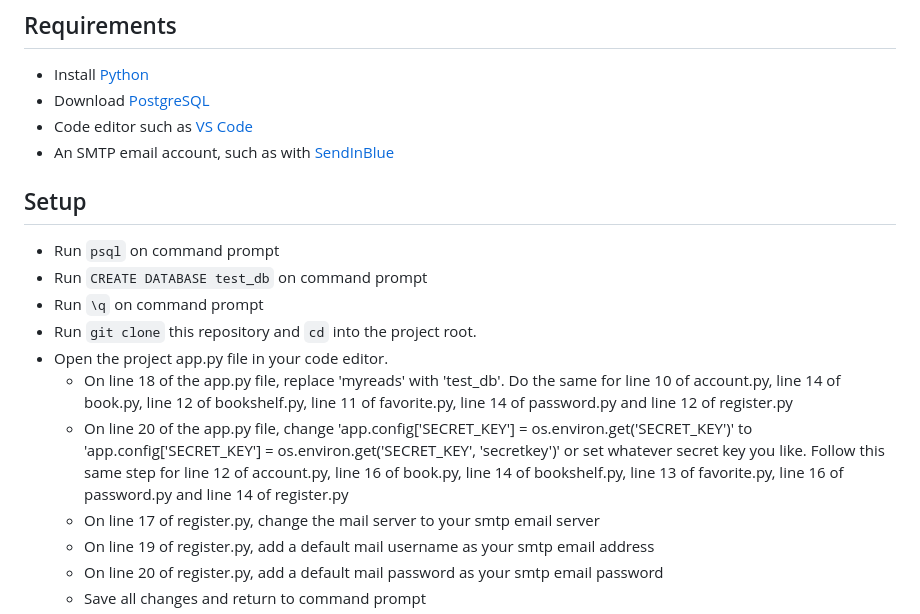
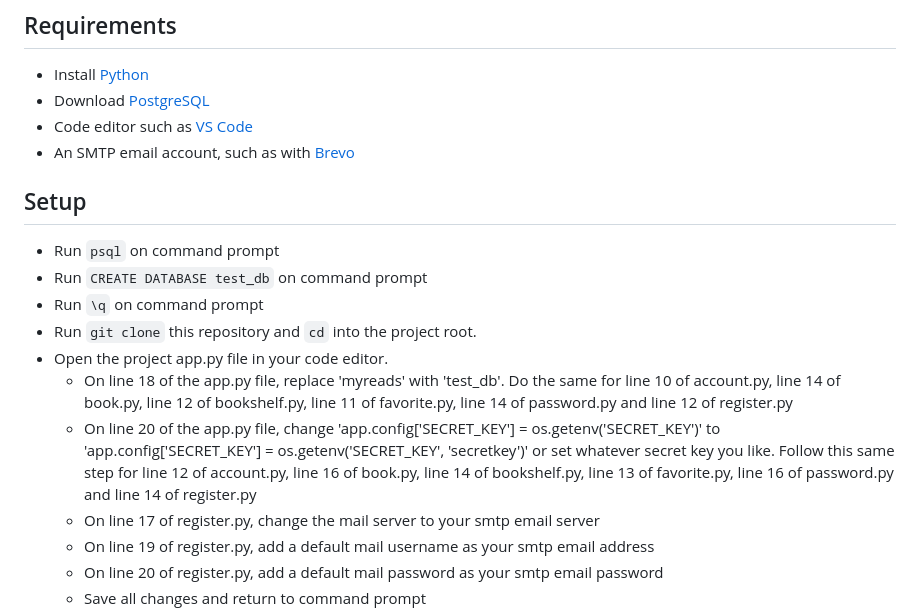
Before and after one commit to jpratt51/myreads, a Markdown page: readme.md, the part around the change. Rendered like a GitHub page.

```diff
--- a/readme.md
+++ b/readme.md
@@ -126,7 +126,7 @@ myreads. allows users to:
 - Install [Python](https://www.python.org/downloads/)
 - Download [PostgreSQL](https://www.enterprisedb.com/downloads/postgres-postgresql-downloads?gclid=CjwKCAiArNOeBhAHEiwAze_nKP-iOLHK_JbdU0WcIg-GYNorum7ajI6ApZ5ZYO8K1OJNTiWcxu5gkhoCn30QAvD_BwE)
 - Code editor such as [VS Code](https://code.visualstudio.com/download)
-- An SMTP email account, such as with [SendInBlue](https://account-app.sendinblue.com/account/register/)
+- An SMTP email account, such as with [Brevo](https://app.brevo.com/)
 
 ## Setup
 
@@ -136,7 +136,7 @@ myreads. allows users to:
 - Run `git clone` this repository and `cd` into the project root.
 - Open the project app.py file in your code editor.
     - On line 18 of the app.py file, replace 'myreads' with 'test_db'. Do the same for line 10 of account.py, line 14 of book.py, line 12 of bookshelf.py, line 11 of favorite.py, line 14 of password.py and line 12 of register.py
-    - On line 20 of the app.py file, change 'app.config['SECRET_KEY'] = os.environ.get('SECRET_KEY')' to 'app.config['SECRET_KEY'] = os.environ.get('SECRET_KEY', 'secretkey')' or set whatever secret key you like. Follow this same step for line 12 of account.py, line 16 of book.py, line 14 of bookshelf.py, line 13 of favorite.py, line 16 of password.py and line 14 of register.py
+    - On line 20 of the app.py file, change 'app.config['SECRET_KEY'] = os.getenv('SECRET_KEY')' to 'app.config['SECRET_KEY'] = os.getenv('SECRET_KEY', 'secretkey')' or set whatever secret key you like. Follow this same step for line 12 of account.py, line 16 of book.py, line 14 of bookshelf.py, line 13 of favorite.py, line 16 of password.py and line 14 of register.py
     - On line 17 of register.py, change the mail server to your smtp email server
     - On line 19 of register.py, add a default mail username as your smtp email address
     - On line 20 of register.py, add a default mail password as your smtp email password
```
